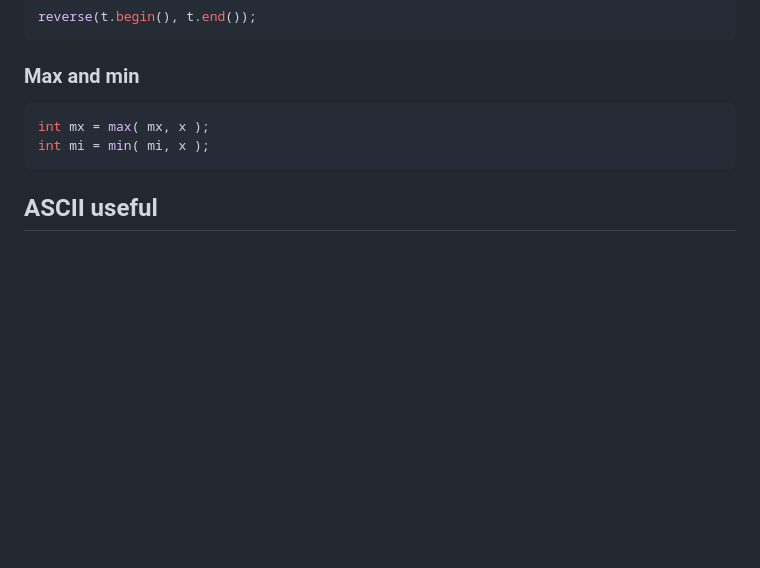
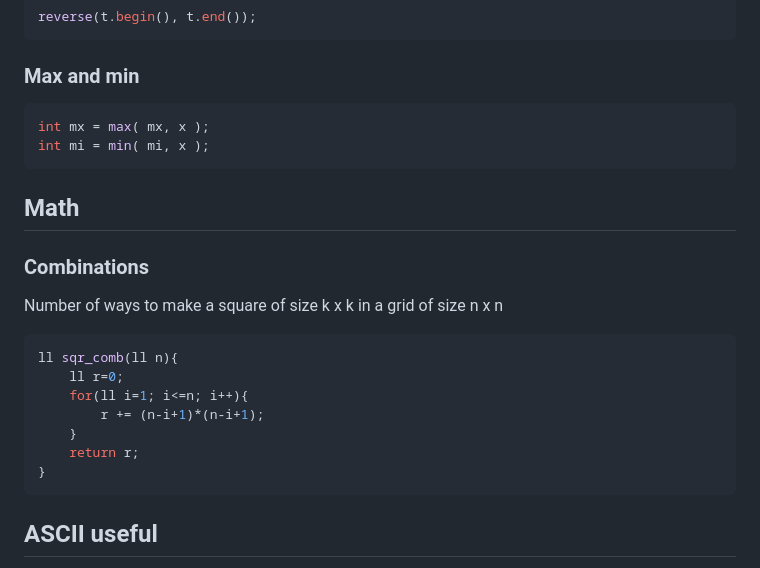
Before and after one commit to ksobrenat32/cpcfi, a Markdown page: cpc-notes.md, the part around the change. Rendered like a GitHub page; blank space fills up the shorter version.

Commit message:
Notes:  Combinations of squares

````diff
--- a/cpc-notes.md
+++ b/cpc-notes.md
@@ -506,6 +506,23 @@ int mx = max( mx, x );
 int mi = min( mi, x );
 ```
 
+## Math
+
+### Combinations
+
+Number of ways to make a square of size k x k in a grid of size n x n
+
+```c++
+ll sqr_comb(ll n){
+    ll r=0;
+    for(ll i=1; i<=n; i++){
+        r += (n-i+1)*(n-i+1);
+    }
+    return r;
+}
+```
+
+
 ## ASCII useful
 
 ![ASCII TABLE](https://upload.wikimedia.org/wikipedia/commons/thumb/d/dd/ASCII-Table.svg/2522px-ASCII-Table.svg.png)
````
